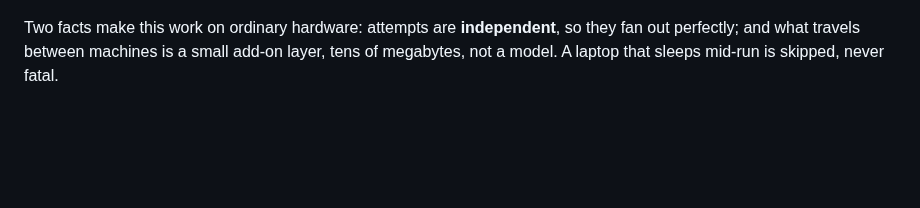
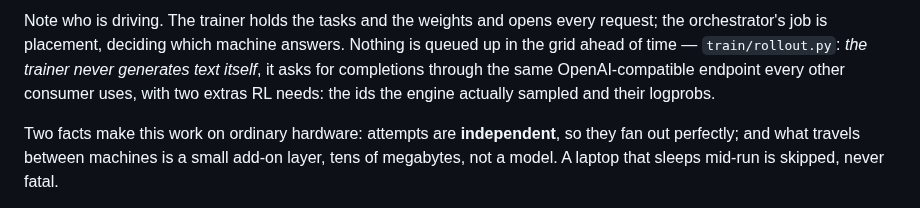
Before and after one commit to autonomous-ai/autonomous-grid, a Markdown page: train/README.md, the part around one of its changes. Rendered like a GitHub page; blank space fills up the shorter version.

```diff
--- a/train/README.md
+++ b/train/README.md
@@ -96,4 +96,10 @@ hardware suits perfectly.
 </p>
+
+Note who is driving. The trainer holds the tasks and the weights and opens every request; the
+orchestrator's job is placement, deciding which machine answers. Nothing is queued up in the grid
+ahead of time — `train/rollout.py`: *the trainer never generates text itself*, it asks for
+completions through the same OpenAI-compatible endpoint every other consumer uses, with two extras
+RL needs: the ids the engine actually sampled and their logprobs.
 
 Two facts make this work on ordinary hardware: attempts are **independent**, so they fan out
 perfectly; and what travels between machines is a small add-on layer, tens of megabytes, not a
```
Also changed, not shown: other parts of train/README.md (+2 -2 lines), docs/STYLE.md (+10 -0 lines), docs/fig-fleet.png, docs/fig-flywheel.png, 3 other files.
